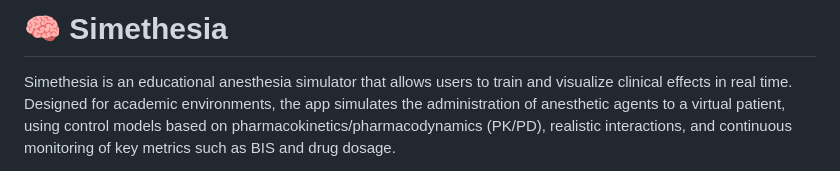
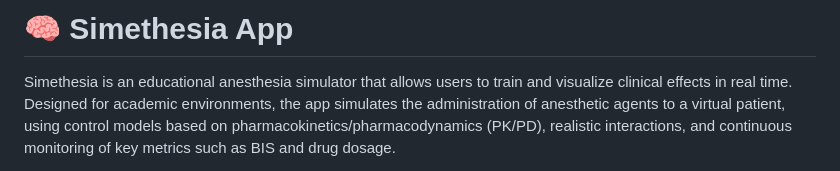
Before and after one commit to victorbezerra-dev/simethesia-app, a Markdown page: README.md, the part around the change. Drawn GitHub-style.

Commit message:
chore: Update README.md

```diff
--- a/README.md
+++ b/README.md
@@ -1,4 +1,4 @@
-# 🧠 Simethesia
+# 🧠 Simethesia App
 
 Simethesia is an educational anesthesia simulator that allows users to train and visualize clinical effects in real time. Designed for academic environments, the app simulates the administration of anesthetic agents to a virtual patient, using control models based on pharmacokinetics/pharmacodynamics (PK/PD), realistic interactions, and continuous monitoring of key metrics such as BIS and drug dosage.
 
```
